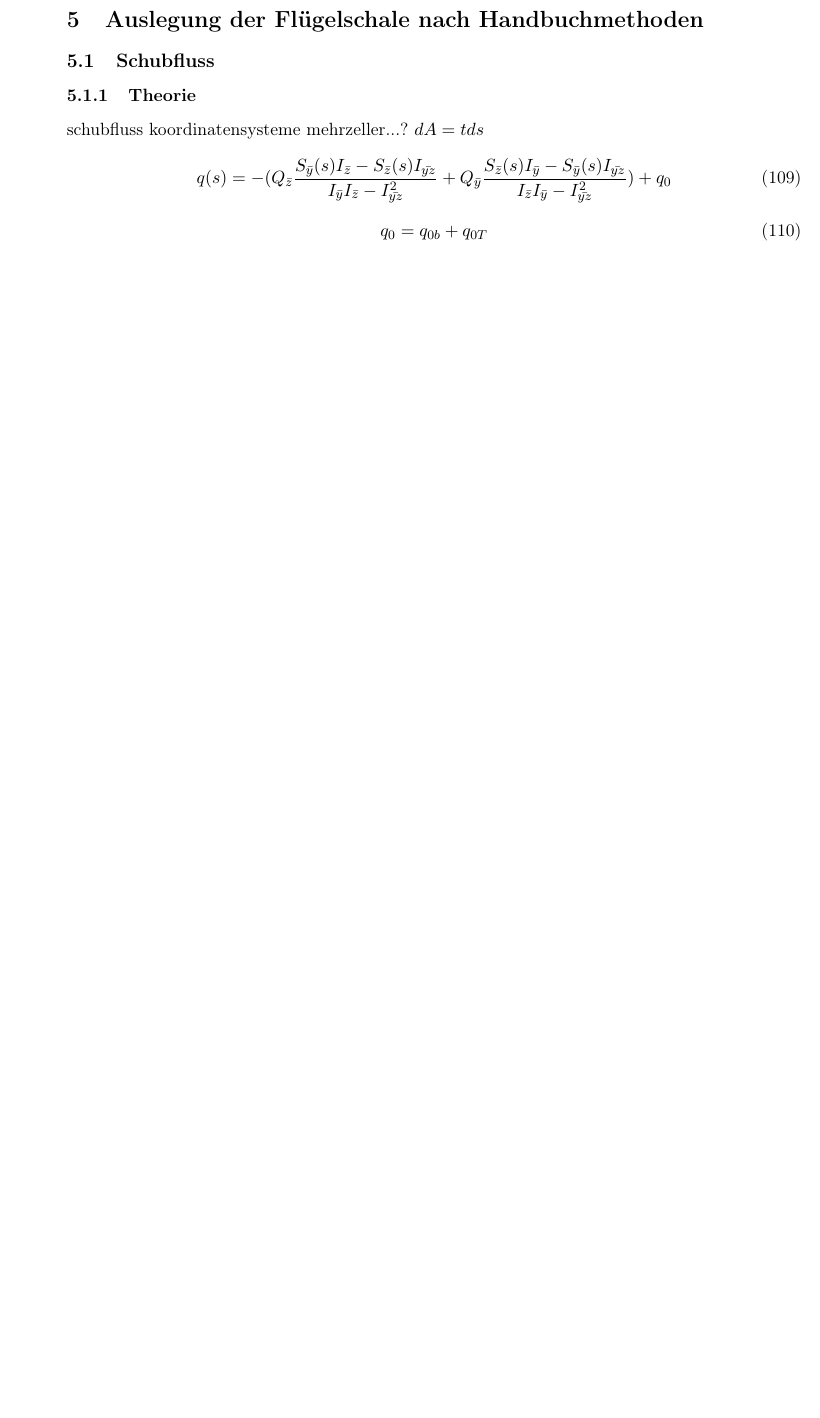
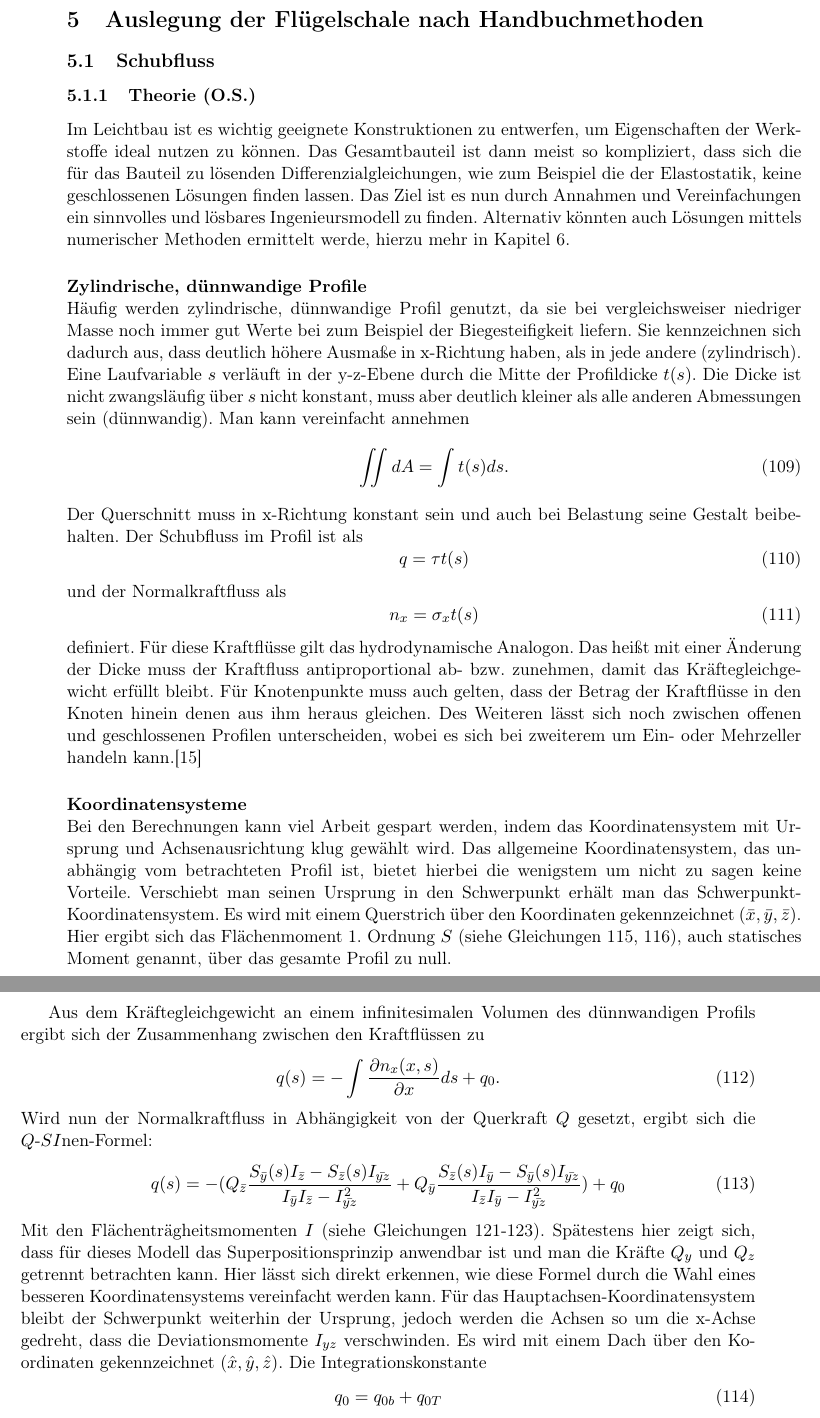
Before and after one commit to hannesgolombek/Zaunkoenig, a LaTeX document (Projektarbeit - Main.tex, which reads Schubmittelpunkt.tex): part of page 40 of 91 before the commit and two parts of pages 40 and 41 of 93 after it, the two joined at a grey line, cut so that both start at the same text, the shorter picture padded with empty space. Compiled offline with pdfLaTeX.

Commit message:
Theorie Schubfluss eingefügt

```diff
--- a/Schubmittelpunkt.tex
+++ b/Schubmittelpunkt.tex
@@ -1,12 +1,35 @@
 
-\subsubsection{Theorie}
-schubfluss
-koordinatensysteme
-mehrzeller...?
-$dA=tds$
+\subsubsection{Theorie (O.S.)}
+Im Leichtbau ist es wichtig geeignete Konstruktionen zu entwerfen, um Eigenschaften der Werkstoffe ideal nutzen zu können. Das Gesamtbauteil ist dann meist so kompliziert, dass sich die für das Bauteil zu lösenden Differenzialgleichungen, wie zum Beispiel die der Elastostatik, keine geschlossenen Lösungen finden lassen. Das Ziel ist es nun durch Annahmen und Vereinfachungen ein sinnvolles und lösbares Ingenieursmodell zu finden. Alternativ könnten auch Lösungen mittels numerischer Methoden ermittelt werde, hierzu mehr in Kapitel \ref{FEM}.
+
+\paragraph{Zylindrische, dünnwandige Profile}~\\
+Häufig werden zylindrische, dünnwandige Profil genutzt, da sie bei vergleichsweiser niedriger Masse noch immer gut Werte bei zum Beispiel der Biegesteifigkeit liefern. Sie kennzeichnen sich dadurch aus, dass deutlich höhere Ausmaße in x-Richtung haben, als in jede andere (zylindrisch). Eine Laufvariable $s$ verläuft in der y-z-Ebene durch die Mitte der Profildicke $t(s)$. Die Dicke ist nicht zwangsläufig über $s$ nicht konstant, muss aber deutlich kleiner als alle anderen Abmessungen sein (dünnwandig). Man kann vereinfacht annehmen
+\begin{equation}
+	\iint dA=\int t(s)ds.
+\end{equation}
+Der Querschnitt muss in x-Richtung konstant sein und auch bei Belastung seine Gestalt beibehalten. Der Schubfluss im Profil ist als
+\begin{equation}\label{tau}
+	q=\tau t(s)
+\end{equation}
+und der Normalkraftfluss als
+\begin{equation}
+	n_x=\sigma_x t(s)
+\end{equation}
+definiert. Für diese Kraftflüsse gilt das hydrodynamische Analogon. Das heißt mit einer Änderung der Dicke muss der Kraftfluss antiproportional ab- bzw. zunehmen, damit das Kräftegleichgewicht erfüllt bleibt. Für Knotenpunkte muss auch gelten, dass der Betrag der Kraftflüsse in den Knoten hinein denen aus ihm heraus gleichen. Des Weiteren lässt sich noch zwischen offenen und geschlossenen Profilen unterscheiden, wobei es sich bei zweiterem um Ein- oder Mehrzeller handeln kann.\cite{item15}
+
+\paragraph{Koordinatensysteme}~\\
+Bei den Berechnungen kann viel Arbeit gespart werden, indem das Koordinatensystem mit Ursprung und Achsenausrichtung klug gewählt wird. Das allgemeine Koordinatensystem, das unabhängig vom betrachteten Profil ist, bietet hierbei die wenigstem um nicht zu sagen keine Vorteile. Verschiebt man seinen Ursprung in den Schwerpunkt erhält man das Schwerpunkt-Koordinatensystem. Es wird mit einem Querstrich über den Koordinaten gekennzeichnet ($\bar{x},\bar{y},\bar{z}$). Hier ergibt sich das Flächenmoment 1. Ordnung  $S$ (siehe Gleichungen \ref{SM1}, \ref{SM2}), auch statisches Moment genannt, über das gesamte Profil zu null.
+
+Aus dem Kräftegleichgewicht an einem infinitesimalen Volumen des dünnwandigen Profils ergibt sich der Zusammenhang zwischen den Kraftflüssen zu
+\begin{equation}
+	q(s)=-\int\frac{\partial n_x(x,s)}{\partial x}ds+q_0.
+\end{equation}
+Wird nun der Normalkraftfluss in Abhängigkeit von der Querkraft $Q$ gesetzt, ergibt sich die $Q$-$SI$nen-Formel:
 \begin{equation}\label{qs}
 	q(s)=-(Q_{\bar{z}}\frac{S_{\bar{y}}(s)I_{\bar{z}}-S_{\bar{z}}(s)I_{\bar{yz}}}{I_{\bar{y}}I_{\bar{z}}-I_{\bar{yz}}^2}+Q_{\bar{y}}\frac{S_{\bar{z}}(s)I_{\bar{y}}-S_{\bar{y}}(s)I_{\bar{yz}}}{I_{\bar{z}}I_{\bar{y}}-I_{\bar{yz}}^2})+q_0
 \end{equation}
+Mit den Flächenträgheitsmomenten $I$ (siehe Gleichungen \ref{FT1}-\ref{FT3}). Spätestens hier zeigt sich, dass für dieses Modell das Superpositionsprinzip anwendbar ist und man die Kräfte $Q_y$ und $Q_z$ getrennt betrachten kann.
+Hier lässt sich direkt erkennen, wie diese Formel durch die Wahl eines besseren Koordinatensystems vereinfacht werden kann. Für das Hauptachsen-Koordinatensystem bleibt der Schwerpunkt weiterhin der Ursprung, jedoch werden die Achsen so um die x-Achse gedreht, dass die Deviationsmomente $I_{yz}$ verschwinden. Es wird mit einem Dach über den Koordinaten gekennzeichnet ($\hat{x},\hat{y},\hat{z}$). Die Integrationskonstante
 \begin{equation}
 	q_{0} = q_{0b}+q_{0T}
 \end{equation}
```
Also changed, not shown: Projektarbeit - Main.tex (+2 -2 lines), Projektarbeit - Main.pdf, Schubmittelpunkt.tex (35 more changed lines), 5 other files.
